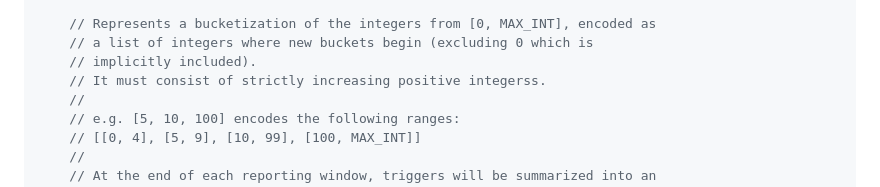
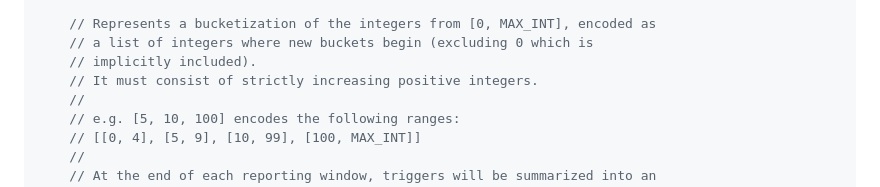
Before and after one commit to WICG/attribution-reporting-api, a Markdown page: flexible_event_config.md, the part around the change. GitHub-like rendering.

Commit message:
Update flexible_event_config.md
Co-authored-by: Andrew Paseltiner <apaseltiner@google.com>

```diff
--- a/flexible_event_config.md
+++ b/flexible_event_config.md
@@ -162,7 +162,7 @@ In addition to the parameters that were added in Phase 1, we will add one additi
     // Represents a bucketization of the integers from [0, MAX_INT], encoded as
     // a list of integers where new buckets begin (excluding 0 which is
     // implicitly included).
-    // It must consist of strictly increasing positive integerss.
+    // It must consist of strictly increasing positive integers.
     //
     // e.g. [5, 10, 100] encodes the following ranges:
     // [[0, 4], [5, 9], [10, 99], [100, MAX_INT]]
```
